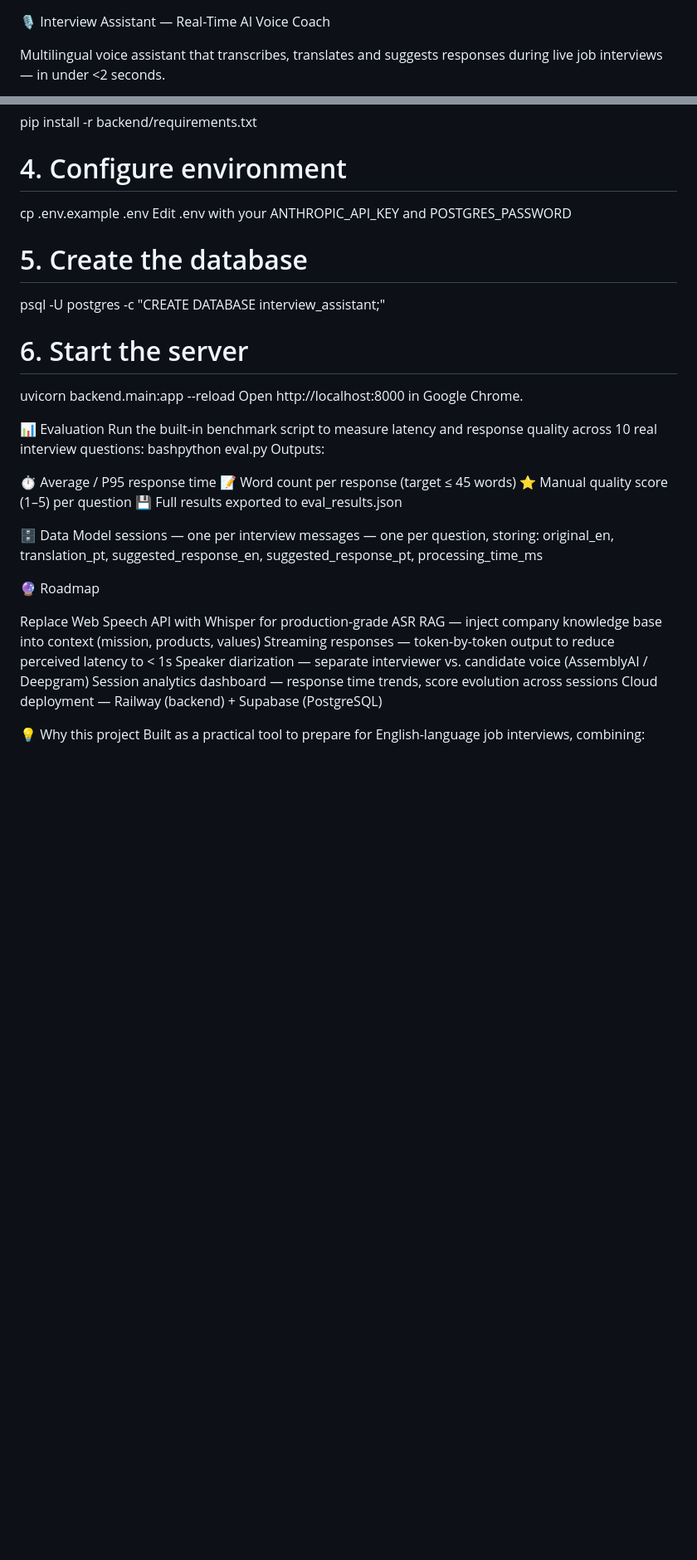
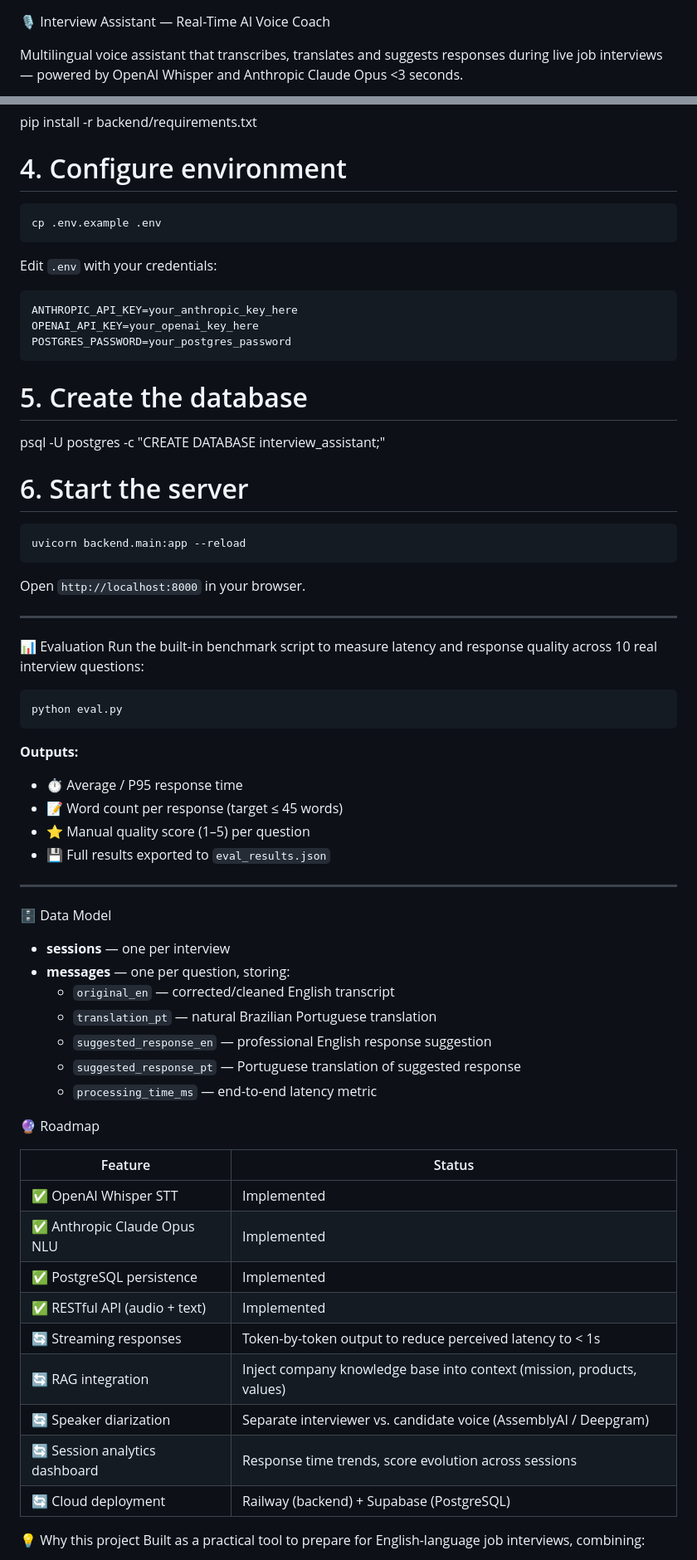
Before and after one commit to mello-lucas26Ds/AI_agent_VOICER, a Markdown page: README.md, 2 parts joined by grey strips. Shown at 83% size. GitHub-like rendering; blank space fills up the shorter version.

````diff
--- a/README.md
+++ b/README.md
@@ -1,4 +1,4 @@
 🎙️ Interview Assistant — Real-Time AI Voice Coach
 
-Multilingual voice assistant that transcribes, translates and suggests responses during live job interviews — in under <2 seconds.
+Multilingual voice assistant that transcribes, translates and suggests responses during live job interviews — powered by OpenAI Whisper and Anthropic Claude Opus <3 seconds.
 
@@ -91,39 +109,68 @@ source venv/bin/activate  # Windows: venv\Scripts\activate
 pip install -r backend/requirements.txt
 
 # 4. Configure environment
+```bash
 cp .env.example .env
-Edit .env with your ANTHROPIC_API_KEY and POSTGRES_PASSWORD
+```
+
+Edit `.env` with your credentials:
+
+```env
+ANTHROPIC_API_KEY=your_anthropic_key_here
+OPENAI_API_KEY=your_openai_key_here
+POSTGRES_PASSWORD=your_postgres_password
+```
 
 # 5. Create the database
 psql -U postgres -c "CREATE DATABASE interview_assistant;"
 
 # 6. Start the server
+```bash
 uvicorn backend.main:app --reload
-Open http://localhost:8000 in Google Chrome.
+```
+
+Open `http://localhost:8000` in your browser.
+
+---
 
 📊 Evaluation
 Run the built-in benchmark script to measure latency and response quality across 10 real interview questions:
-bashpython eval.py
-Outputs:
 
-⏱️ Average / P95 response time
-📝 Word count per response (target ≤ 45 words)
-⭐ Manual quality score (1–5) per question
-💾 Full results exported to eval_results.json
+```bash
+python eval.py
+```
+
+**Outputs:**
+- ⏱️ Average / P95 response time
+- 📝 Word count per response (target ≤ 45 words)
+- ⭐ Manual quality score (1–5) per question
+- 💾 Full results exported to `eval_results.json`
+
+---
 
 
 🗄️ Data Model
-sessions — one per interview
-messages — one per question, storing: original_en, translation_pt, suggested_response_en, suggested_response_pt, processing_time_ms
+- **sessions** — one per interview
+- **messages** — one per question, storing:
+  - `original_en` — corrected/cleaned English transcript
+  - `translation_pt` — natural Brazilian Portuguese translation
+  - `suggested_response_en` — professional English response suggestion
+  - `suggested_response_pt` — Portuguese translation of suggested response
+  - `processing_time_ms` — end-to-end latency metric
 
 🔮 Roadmap
 
- Replace Web Speech API with Whisper for production-grade ASR
- RAG — inject company knowledge base into context (mission, products, values)
- Streaming responses — token-by-token output to reduce perceived latency to < 1s
- Speaker diarization — separate interviewer vs. candidate voice (AssemblyAI / Deepgram)
- Session analytics dashboard — response time trends, score evolution across sessions
- Cloud deployment — Railway (backend) + Supabase (PostgreSQL)
+| Feature | Status |
+|---------|--------|
+| ✅ OpenAI Whisper STT | Implemented |
+| ✅ Anthropic Claude Opus NLU | Implemented |
+| ✅ PostgreSQL persistence | Implemented |
+| ✅ RESTful API (audio + text) | Implemented |
+| 🔄 Streaming responses | Token-by-token output to reduce perceived latency to < 1s |
+| 🔄 RAG integration | Inject company knowledge base into context (mission, products, values) |
+| 🔄 Speaker diarization | Separate interviewer vs. candidate voice (AssemblyAI / Deepgram) |
+| 🔄 Session analytics dashboard | Response time trends, score evolution across sessions |
+| 🔄 Cloud deployment | Railway (backend) + Supabase (PostgreSQL) |
 
 
 💡 Why this project
````
Also changed, not shown: other parts of README.md (+75 -52 lines).
